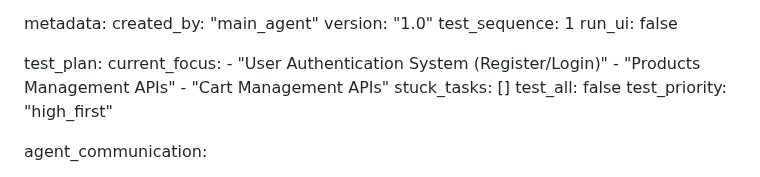
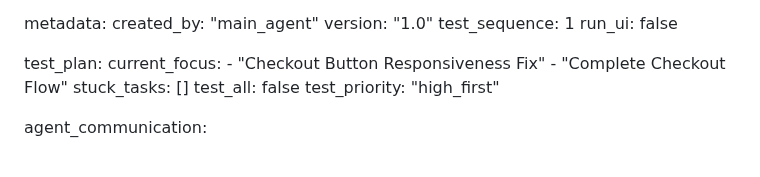
Before and after one commit to gogamastore/Gogamastore.app, a Markdown page: test_result.md, the part around the change. Drawn GitHub-style.

Commit message:
auto-commit for 891aa093-41fc-40e1-a246-e62359e78d38

```diff
--- a/test_result.md
+++ b/test_result.md
@@ -351,9 +351,8 @@ metadata:
 
 test_plan:
   current_focus:
-    - "User Authentication System (Register/Login)"
-    - "Products Management APIs"
-    - "Cart Management APIs"
+    - "Checkout Button Responsiveness Fix"
+    - "Complete Checkout Flow"
   stuck_tasks: []
   test_all: false
   test_priority: "high_first"
```
